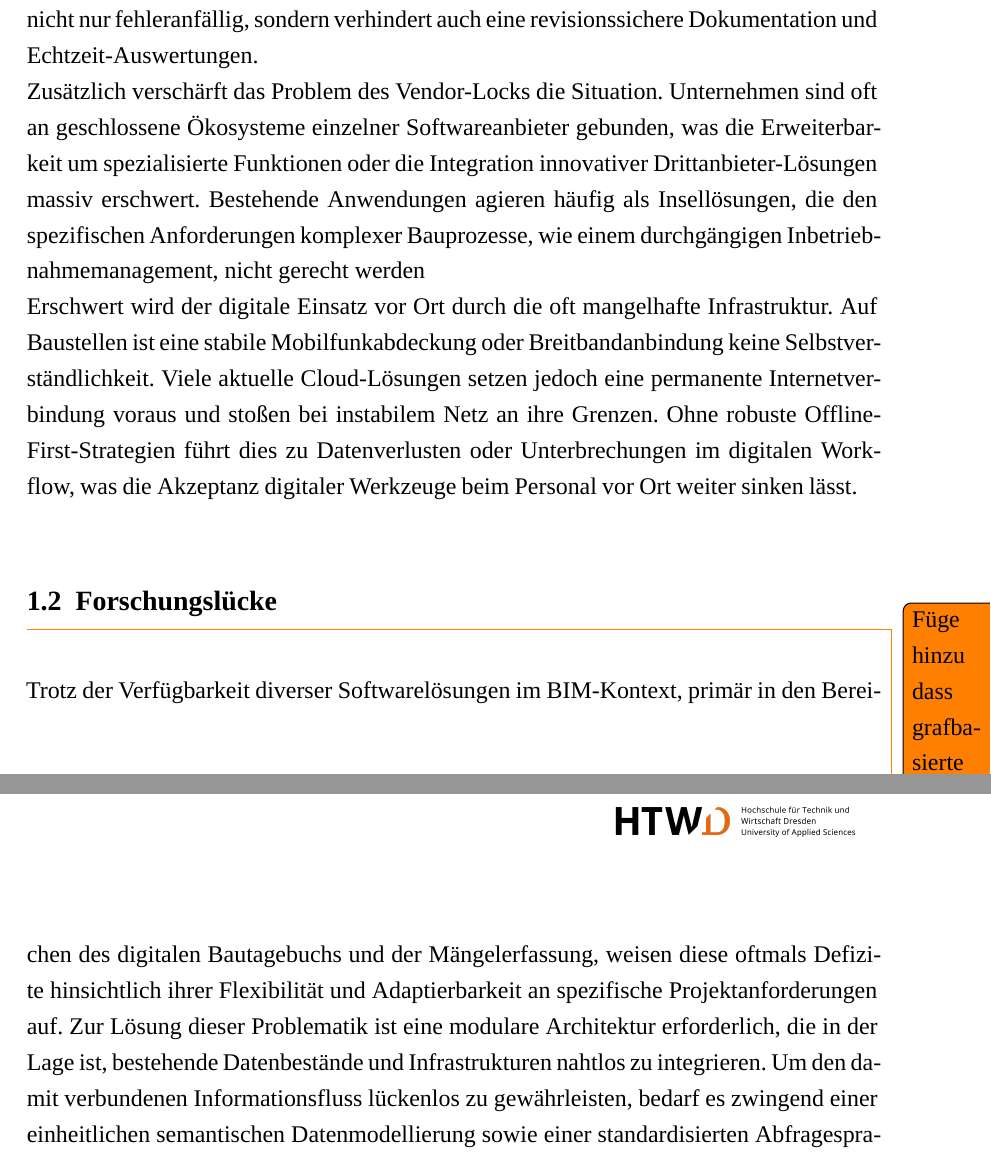
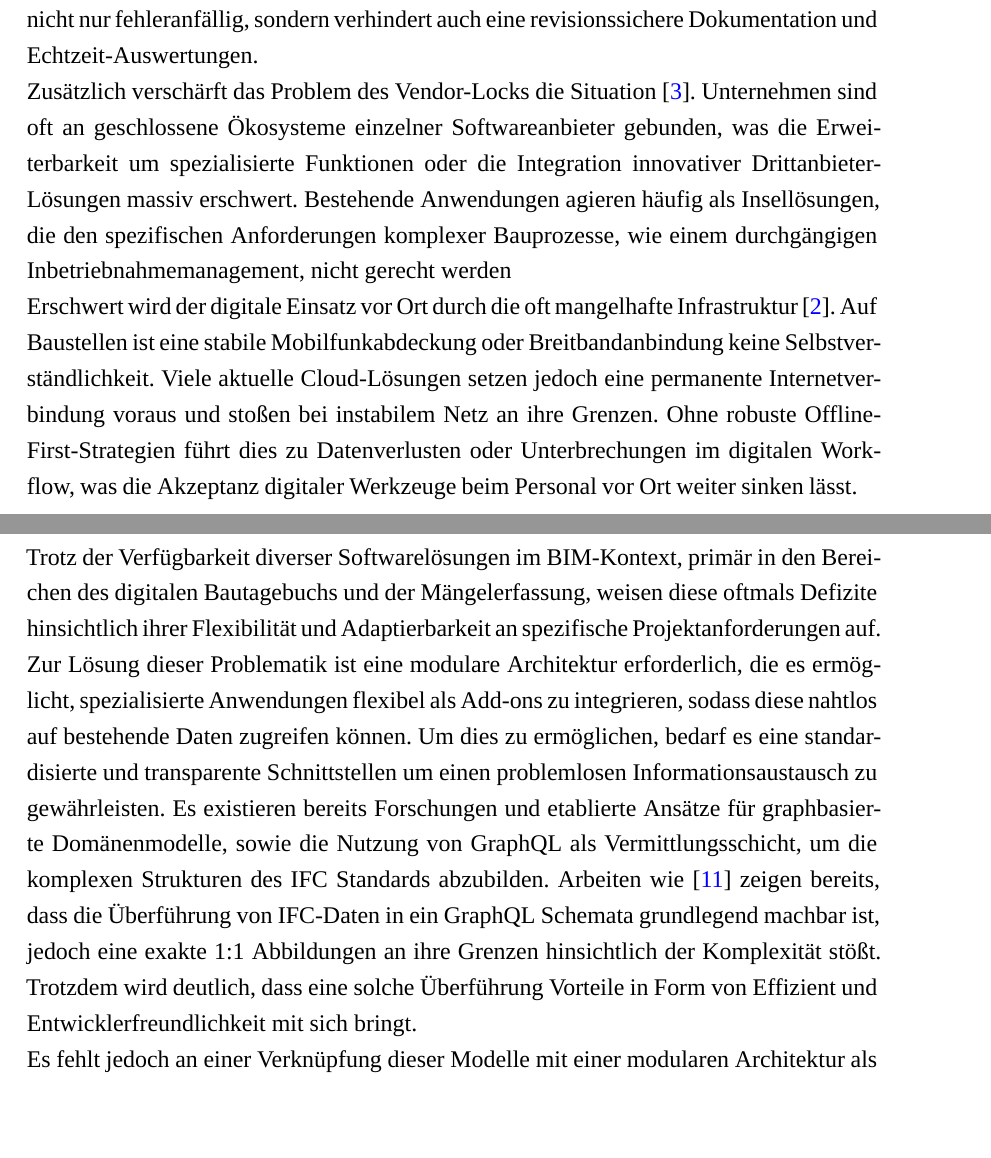
Before and after one commit to Jonny80/Bachelorarbeit, a LaTeX document (Abschlussarbeit_DE.tex, which reads Inhalt/Einleitung.tex): two parts of pages 8 and 9 of 25, joined at a grey line, cut so that both start at the same text, the shorter picture padded with empty space. Compiled offline with XeLaTeX; a missing font is replaced by an installed copy or a similar font.

Commit message:
methodik Grundlagen und graphdatenbanken

```diff
--- a/Inhalt/Einleitung.tex
+++ b/Inhalt/Einleitung.tex
@@ -14,23 +14,26 @@ Um den Informationsfluss zwischen den unterschiedlichen Systemen und verschieden
 werden Daten manuell in Tabellenkalkulationen übertragen. Dieser Prozess ist nicht nur fehleranfällig,
 sondern verhindert auch eine revisionssichere Dokumentation und Echtzeit-Auswertungen.
 \newline
-Zusätzlich verschärft das Problem des Vendor-Locks die Situation.
+Zusätzlich verschärft das Problem des Vendor-Locks die Situation \cite{feth2023studie}.
 Unternehmen sind oft an geschlossene Ökosysteme einzelner Softwareanbieter gebunden,
 was die Erweiterbarkeit um spezialisierte Funktionen oder die Integration innovativer Drittanbieter-Lösungen massiv erschwert.
 Bestehende Anwendungen agieren häufig als Insellösungen,
 die den spezifischen Anforderungen komplexer Bauprozesse, wie einem durchgängigen Inbetriebnahmemanagement, nicht gerecht werden
 \newline
-Erschwert wird der digitale Einsatz vor Ort durch die oft mangelhafte Infrastruktur.
+Erschwert wird der digitale Einsatz vor Ort durch die oft mangelhafte Infrastruktur \cite{BBSR}.
 Auf Baustellen ist eine stabile Mobilfunkabdeckung oder Breitbandanbindung keine Selbstverständlichkeit.
 Viele aktuelle Cloud-Lösungen setzen jedoch eine permanente Internetverbindung voraus und stoßen bei instabilem Netz an ihre Grenzen.
 Ohne robuste Offline-First-Strategien führt dies zu Datenverlusten oder Unterbrechungen im digitalen Workflow,
 was die Akzeptanz digitaler Werkzeuge beim Personal vor Ort weiter sinken lässt.
 \subsection{Forschungslücke}
-\todo{Füge hinzu dass grafbasierte datenmodelle bestehen aber die verknüpfung mit modularen architekturen und graphql als vermittler noch fehlen.siehe ifc2graphql von wolf - bereits evaluiert dass sinnvoll etc ist. Fokus auf verknüpfung und praktischem anwendbarkeit}
 Trotz der Verfügbarkeit diverser Softwarelösungen im BIM-Kontext, primär in den Bereichen des digitalen Bautagebuchs und der Mängelerfassung, weisen diese oftmals Defizite hinsichtlich ihrer Flexibilität und Adaptierbarkeit an spezifische
-Projektanforderungen auf. Zur Lösung dieser Problematik ist eine modulare Architektur erforderlich, die in der Lage ist, bestehende Datenbestände und Infrastrukturen nahtlos zu integrieren. Um den damit verbundenen Informationsfluss lückenlos zu gewährleisten,
- bedarf es zwingend einer einheitlichen semantischen Datenmodellierung sowie einer standardisierten Abfragesprache.
- \subsection{Forschungsfragen}
+Projektanforderungen auf. Zur Lösung dieser Problematik ist eine modulare Architektur erforderlich, die es ermöglicht, spezialisierte Anwendungen flexibel als Add-ons zu integrieren, sodass diese nahtlos auf bestehende Daten zugreifen können.
+Um dies zu ermöglichen, bedarf es eine standardisierte und transparente Schnittstellen um einen problemlosen Informationsaustausch zu gewährleisten.
+Es existieren bereits Forschungen und etablierte Ansätze für graphbasierte Domänenmodelle, sowie die Nutzung von GraphQL als Vermittlungsschicht, um die komplexen Strukturen des IFC Standards abzubilden. Arbeiten wie \cite{wolf:2025:ifc2graphql} zeigen bereits,
+dass die Überführung von IFC-Daten in ein GraphQL Schemata grundlegend machbar ist, jedoch eine exakte 1:1 Abbildungen an ihre Grenzen hinsichtlich der Komplexität stößt. Trotzdem wird deutlich, dass eine solche Überführung Vorteile in Form von Effizient
+und Entwicklerfreundlichkeit mit sich bringt. \newline
+Es fehlt jedoch an einer Verknüpfung dieser Modelle mit einer modularen Architektur als Frontend, mit welcher die beschriebenen Probleme aus \ref{1.1}, gezielt angegangen werden können.
+\subsection{Forschungsfragen}
 Um die oben genannten Zielsetzungen methodisch zu untersuchen, konzentriert sich diese Arbeit auf die Beantwortung der folgenden drei Kernfragen:
 \begin{description}
     \item[FF1:] Wie lässt sich eine Graph-basierte Datenstruktur auf Basis des IFC-Standards gestalten, um die komplexen funktionalen Abhängigkeiten der TGA und MSR effizient abzubilden und als Grundlage für ein erweiterbares Inbetriebnahmemanagement zu nutzen?
```
Also changed, not shown: Abschlussarbeit_DE.tex (+1 -1 lines), Inhalt/Graphdatenbank.tex (+1 -3 lines), Inhalt/Grundlagen.tex (+0 -1 lines), Abschlussarbeit_DE.pdf, Inhalt/Einleitung.tex (2 more changed lines).
